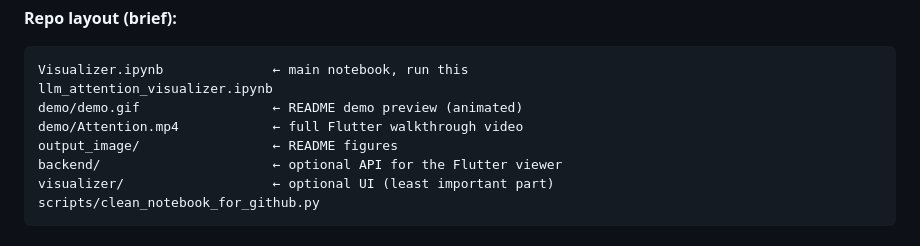
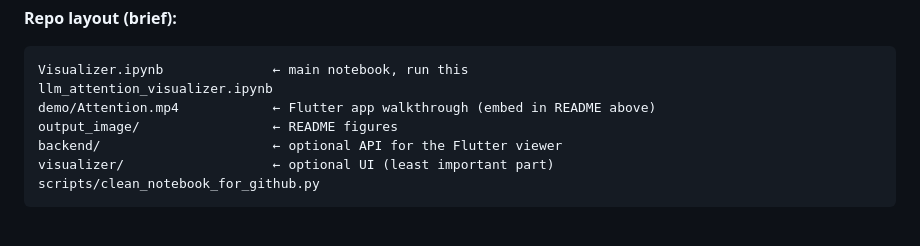
Before and after one commit to khanak0509/Attention-Visualizer, a Markdown page: README.md, the part around one of its changes. Rendered like a GitHub page.

Commit message:
add demo

````diff
--- a/README.md
+++ b/README.md
@@ -218,8 +216,7 @@ Ablation on the base model would be meaningless; no label to measure.
 ```
 Visualizer.ipynb              ← main notebook, run this
 llm_attention_visualizer.ipynb
-demo/demo.gif                 ← README demo preview (animated)
-demo/Attention.mp4            ← full Flutter walkthrough video
+demo/Attention.mp4            ← Flutter app walkthrough (embed in README above)
 output_image/                 ← README figures
 backend/                      ← optional API for the Flutter viewer
 visualizer/                   ← optional UI (least important part)
````
Also changed, not shown: other parts of README.md (+1 -3 lines).
